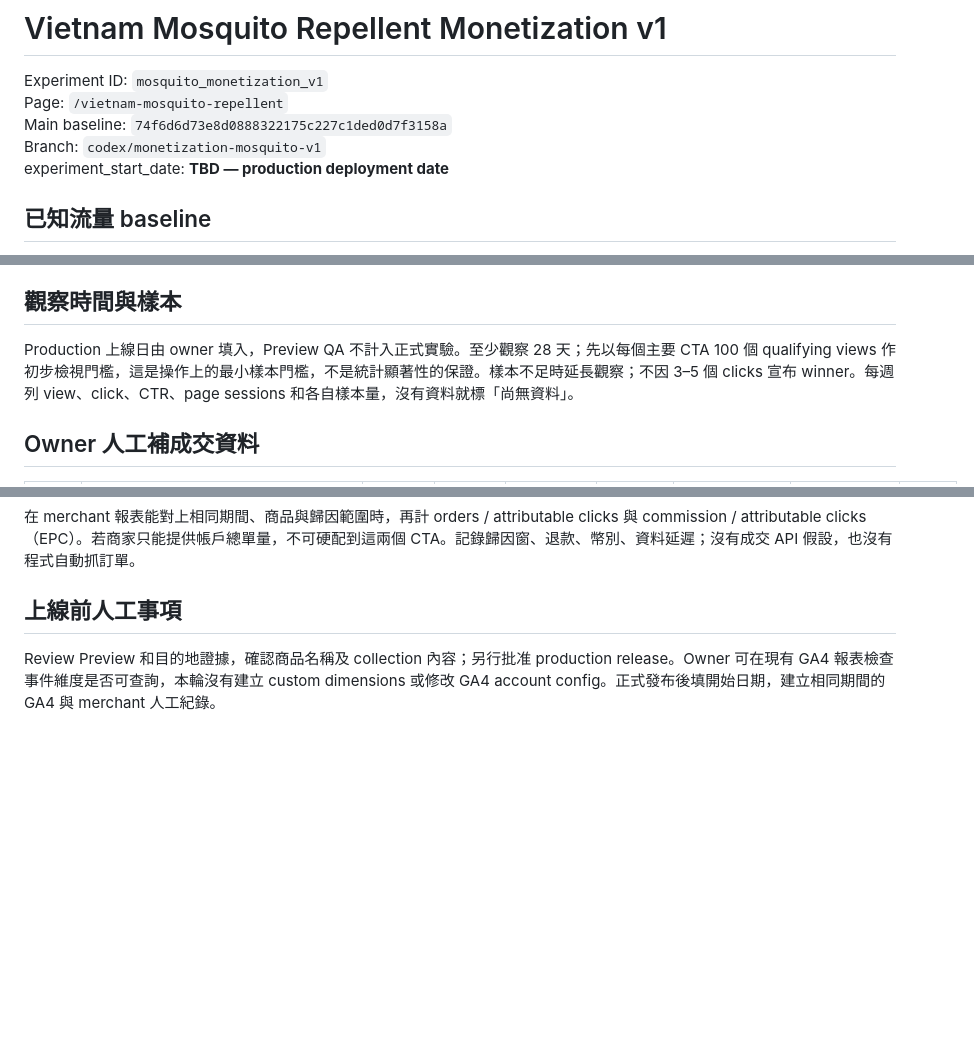
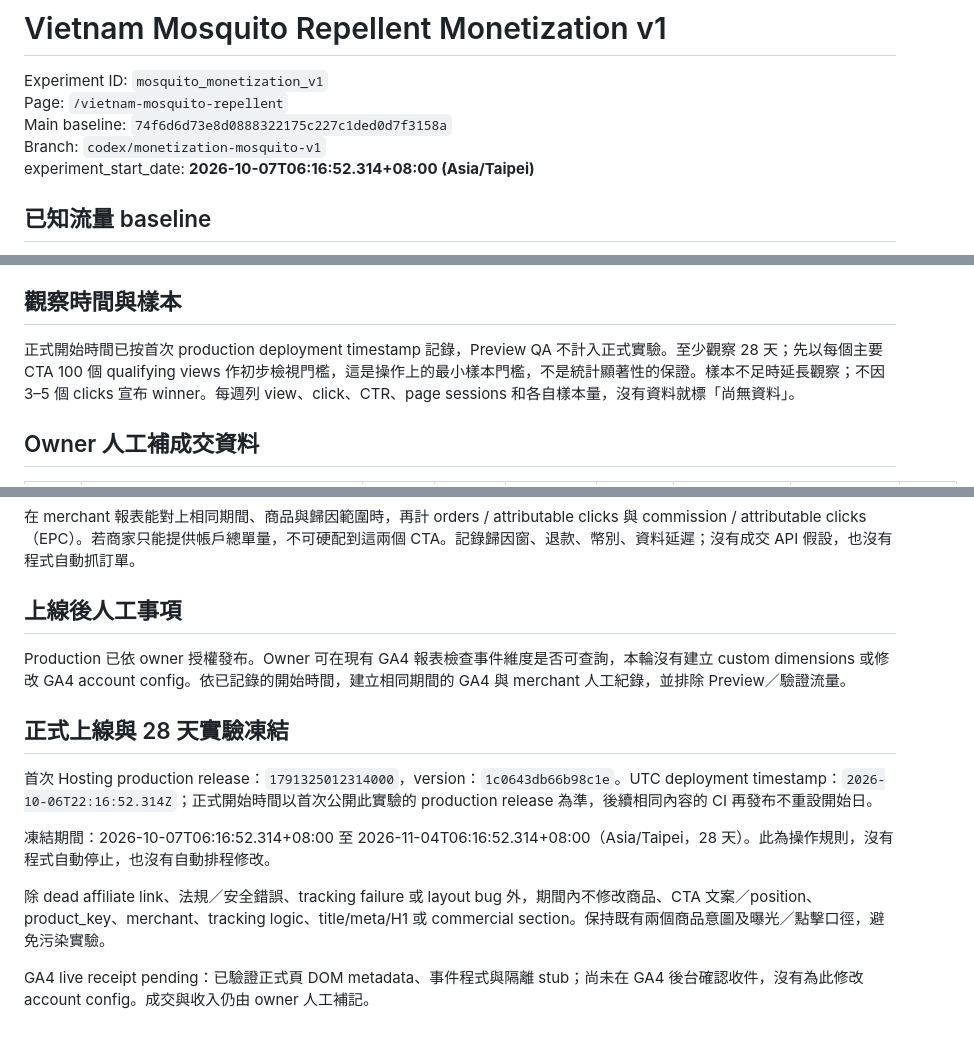
Before and after one commit to andyho710-a11y/comebacktraveler, a Markdown page: MONETIZATION_MOSQUITO_V1.md, 3 parts joined by grey strips. Drawn GitHub-style; blank space fills up the shorter version.

Commit message:
Record mosquito experiment production start and freeze

```diff
--- a/MONETIZATION_MOSQUITO_V1.md
+++ b/MONETIZATION_MOSQUITO_V1.md
@@ -4,7 +4,7 @@ Experiment ID: `mosquito_monetization_v1`
 Page: `/vietnam-mosquito-repellent`
 Main baseline: `74f6d6d73e8d0888322175c227c1ded0d7f3158a`
 Branch: `codex/monetization-mosquito-v1`
-experiment_start_date: **TBD — production deployment date**
+experiment_start_date: **2026-10-07T06:16:52.314+08:00 (Asia/Taipei)**
 
 ## 已知流量 baseline
 
@@ -31,7 +31,7 @@ Secondary：本頁 affiliate clicks / 本頁 page sessions，分產品及合計
 
 ## 觀察時間與樣本
 
-Production 上線日由 owner 填入，Preview QA 不計入正式實驗。至少觀察 28 天；先以每個主要 CTA 100 個 qualifying views 作初步檢視門檻，這是操作上的最小樣本門檻，不是統計顯著性的保證。樣本不足時延長觀察；不因 3–5 個 clicks 宣布 winner。每週列 view、click、CTR、page sessions 和各自樣本量，沒有資料就標「尚無資料」。
+正式開始時間已按首次 production deployment timestamp 記錄，Preview QA 不計入正式實驗。至少觀察 28 天；先以每個主要 CTA 100 個 qualifying views 作初步檢視門檻，這是操作上的最小樣本門檻，不是統計顯著性的保證。樣本不足時延長觀察；不因 3–5 個 clicks 宣布 winner。每週列 view、click、CTR、page sessions 和各自樣本量，沒有資料就標「尚無資料」。
 
 ## Owner 人工補成交資料
 
@@ -42,6 +42,16 @@ Production 上線日由 owner 填入，Preview QA 不計入正式實驗。至少
 
 在 merchant 報表能對上相同期間、商品與歸因範圍時，再計 orders / attributable clicks 與 commission / attributable clicks（EPC）。若商家只能提供帳戶總單量，不可硬配到這兩個 CTA。記錄歸因窗、退款、幣別、資料延遲；沒有成交 API 假設，也沒有程式自動抓訂單。
 
-## 上線前人工事項
+## 上線後人工事項
 
-Review Preview 和目的地證據，確認商品名稱及 collection 內容；另行批准 production release。Owner 可在現有 GA4 報表檢查事件維度是否可查詢，本輪沒有建立 custom dimensions 或修改 GA4 account config。正式發布後填開始日期，建立相同期間的 GA4 與 merchant 人工紀錄。
+Production 已依 owner 授權發布。Owner 可在現有 GA4 報表檢查事件維度是否可查詢，本輪沒有建立 custom dimensions 或修改 GA4 account config。依已記錄的開始時間，建立相同期間的 GA4 與 merchant 人工紀錄，並排除 Preview／驗證流量。
+
+## 正式上線與 28 天實驗凍結
+
+首次 Hosting production release：`1791325012314000`，version：`1c0643db66b98c1e`。UTC deployment timestamp：`2026-10-06T22:16:52.314Z`；正式開始時間以首次公開此實驗的 production release 為準，後續相同內容的 CI 再發布不重設開始日。
+
+凍結期間：2026-10-07T06:16:52.314+08:00 至 2026-11-04T06:16:52.314+08:00（Asia/Taipei，28 天）。此為操作規則，沒有程式自動停止，也沒有自動排程修改。
+
+除 dead affiliate link、法規／安全錯誤、tracking failure 或 layout bug 外，期間內不修改商品、CTA 文案／position、product_key、merchant、tracking logic、title/meta/H1 或 commercial section。保持既有兩個商品意圖及曝光／點擊口徑，避免污染實驗。
+
+GA4 live receipt pending：已驗證正式頁 DOM metadata、事件程式與隔離 stub；尚未在 GA4 後台確認收件，沒有為此修改 account config。成交與收入仍由 owner 人工補記。
```
